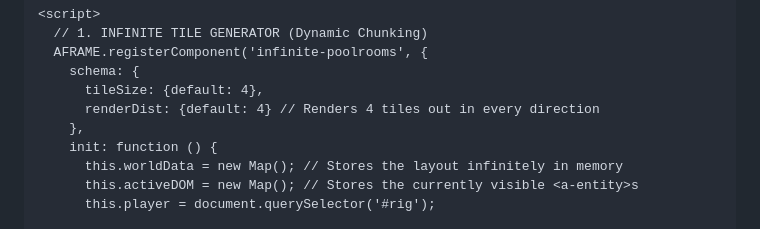
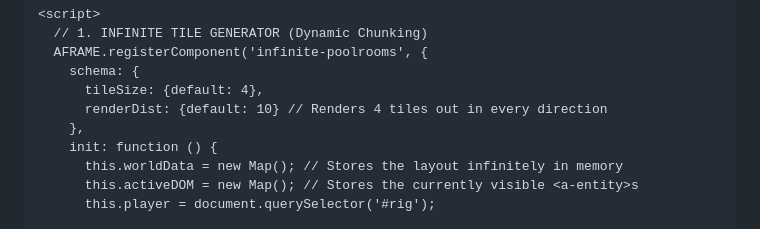
Before and after one commit to CervidSunset/CervidSunset.github.io, a Markdown page: README.md, the part around the change. Drawn GitHub-style.

```diff
--- a/README.md
+++ b/README.md
@@ -11,7 +11,7 @@
       AFRAME.registerComponent('infinite-poolrooms', {
         schema: {
           tileSize: {default: 4},
-          renderDist: {default: 4} // Renders 4 tiles out in every direction
+          renderDist: {default: 10} // Renders 4 tiles out in every direction
         },
         init: function () {
           this.worldData = new Map(); // Stores the layout infinitely in memory
```
